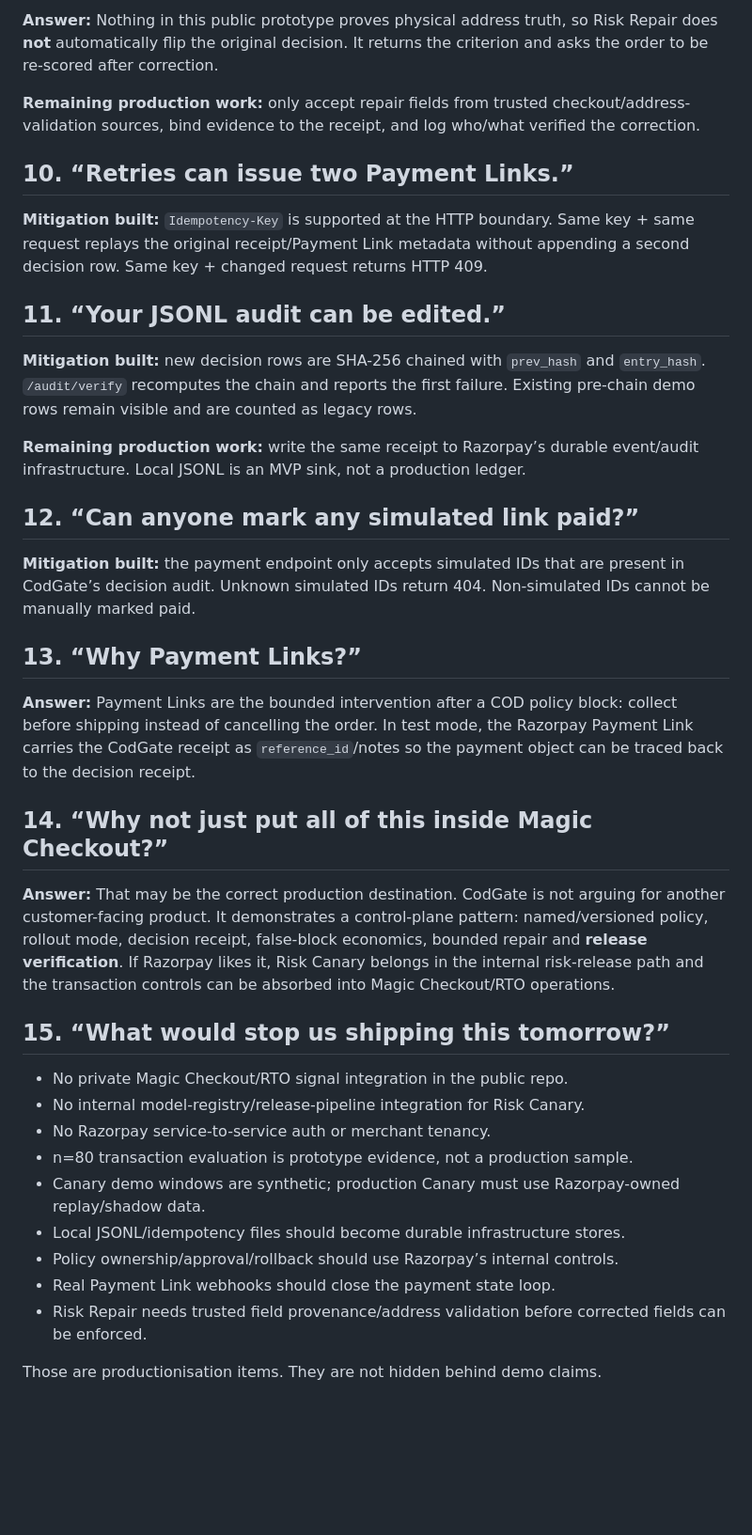
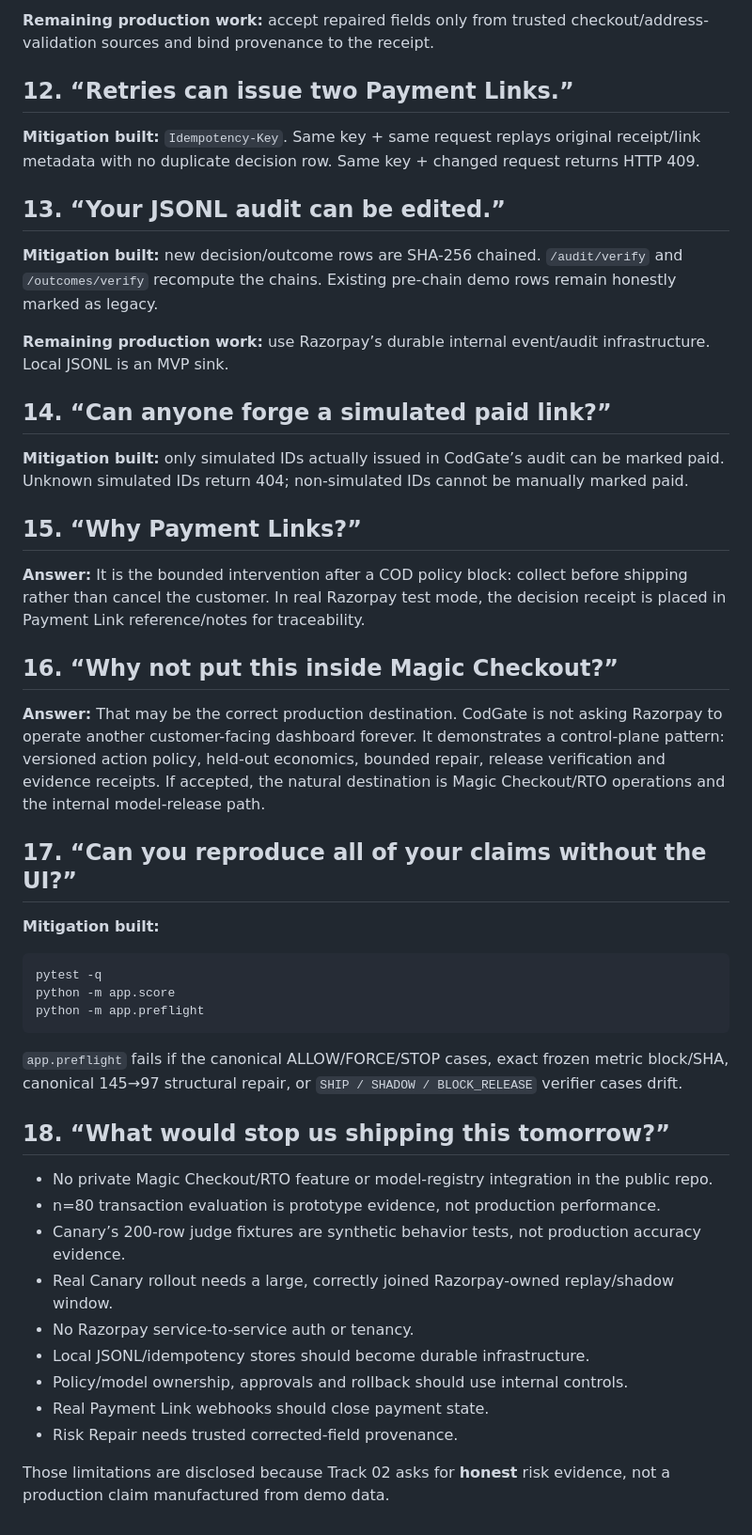
Before and after one commit to Akshu1245/codgate, a Markdown page: docs/JUDGE_REDTEAM.md, the part around one of its changes. Shown at 94% size. Drawn GitHub-style; blank space fills up the shorter version.

Commit message:
Update judge red-team for statistical verifier v2

````diff
--- a/docs/JUDGE_REDTEAM.md
+++ b/docs/JUDGE_REDTEAM.md
@@ -70,40 +101,50 @@ The canonical Siwan order proves the guardrail: 145 pts before address completio
 
-**Answer:** Nothing in this public prototype proves physical address truth, so Risk Repair does **not** automatically flip the original decision. It returns the criterion and asks the order to be re-scored after correction.
+**Remaining production work:** accept repaired fields only from trusted checkout/address-validation sources and bind provenance to the receipt.
 
-**Remaining production work:** only accept repair fields from trusted checkout/address-validation sources, bind evidence to the receipt, and log who/what verified the correction.
+## 12. “Retries can issue two Payment Links.”
 
-## 10. “Retries can issue two Payment Links.”
+**Mitigation built:** `Idempotency-Key`. Same key + same request replays original receipt/link metadata with no duplicate decision row. Same key + changed request returns HTTP 409.
 
-**Mitigation built:** `Idempotency-Key` is supported at the HTTP boundary. Same key + same request replays the original receipt/Payment Link metadata without appending a second decision row. Same key + changed request returns HTTP 409.
+## 13. “Your JSONL audit can be edited.”
 
-## 11. “Your JSONL audit can be edited.”
+**Mitigation built:** new decision/outcome rows are SHA-256 chained. `/audit/verify` and `/outcomes/verify` recompute the chains. Existing pre-chain demo rows remain honestly marked as legacy.
 
-**Mitigation built:** new decision rows are SHA-256 chained with `prev_hash` and `entry_hash`. `/audit/verify` recomputes the chain and reports the first failure. Existing pre-chain demo rows remain visible and are counted as legacy rows.
+**Remaining production work:** use Razorpay’s durable internal event/audit infrastructure. Local JSONL is an MVP sink.
 
-**Remaining production work:** write the same receipt to Razorpay’s durable event/audit infrastructure. Local JSONL is an MVP sink, not a production ledger.
+## 14. “Can anyone forge a simulated paid link?”
 
-## 12. “Can anyone mark any simulated link paid?”
+**Mitigation built:** only simulated IDs actually issued in CodGate’s audit can be marked paid. Unknown simulated IDs return 404; non-simulated IDs cannot be manually marked paid.
 
-**Mitigation built:** the payment endpoint only accepts simulated IDs that are present in CodGate’s decision audit. Unknown simulated IDs return 404. Non-simulated IDs cannot be manually marked paid.
+## 15. “Why Payment Links?”
 
-## 13. “Why Payment Links?”
+**Answer:** It is the bounded intervention after a COD policy block: collect before shipping rather than cancel the customer. In real Razorpay test mode, the decision receipt is placed in Payment Link reference/notes for traceability.
 
-**Answer:** Payment Links are the bounded intervention after a COD policy block: collect before shipping instead of cancelling the order. In test mode, the Razorpay Payment Link carries the CodGate receipt as `reference_id`/notes so the payment object can be traced back to the decision receipt.
+## 16. “Why not put this inside Magic Checkout?”
 
-## 14. “Why not just put all of this inside Magic Checkout?”
+**Answer:** That may be the correct production destination. CodGate is not asking Razorpay to operate another customer-facing dashboard forever. It demonstrates a control-plane pattern: versioned action policy, held-out economics, bounded repair, release verification and evidence receipts. If accepted, the natural destination is Magic Checkout/RTO operations and the internal model-release path.
 
-**Answer:** That may be the correct production destination. CodGate is not arguing for another customer-facing product. It demonstrates a control-plane pattern: named/versioned policy, rollout mode, decision receipt, false-block economics, bounded repair and **release verification**. If Razorpay likes it, Risk Canary belongs in the internal risk-release path and the transaction controls can be absorbed into Magic Checkout/RTO operations.
+## 17. “Can you reproduce all of your claims without the UI?”
 
-## 15. “What would stop us shipping this tomorrow?”
+**Mitigation built:**
 
-- No private Magic Checkout/RTO signal integration in the public repo.
-- No internal model-registry/release-pipeline integration for Risk Canary.
-- No Razorpay service-to-service auth or merchant tenancy.
-- n=80 transaction evaluation is prototype evidence, not a production sample.
-- Canary demo windows are synthetic; production Canary must use Razorpay-owned replay/shadow data.
-- Local JSONL/idempotency files should become durable infrastructure stores.
-- Policy ownership/approval/rollback should use Razorpay’s internal controls.
-- Real Payment Link webhooks should close the payment state loop.
-- Risk Repair needs trusted field provenance/address validation before corrected fields can be enforced.
+```bash
+pytest -q
+python -m app.score
+python -m app.preflight
+```
 
-Those are productionisation items. They are not hidden behind demo claims.
+`app.preflight` fails if the canonical ALLOW/FORCE/STOP cases, exact frozen metric block/SHA, canonical 145→97 structural repair, or `SHIP / SHADOW / BLOCK_RELEASE` verifier cases drift.
+
+## 18. “What would stop us shipping this tomorrow?”
+
+- No private Magic Checkout/RTO feature or model-registry integration in the public repo.
+- n=80 transaction evaluation is prototype evidence, not production performance.
+- Canary’s 200-row judge fixtures are synthetic behavior tests, not production accuracy evidence.
+- Real Canary rollout needs a large, correctly joined Razorpay-owned replay/shadow window.
+- No Razorpay service-to-service auth or tenancy.
+- Local JSONL/idempotency stores should become durable infrastructure.
+- Policy/model ownership, approvals and rollback should use internal controls.
+- Real Payment Link webhooks should close payment state.
+- Risk Repair needs trusted corrected-field provenance.
+
+Those limitations are disclosed because Track 02 asks for **honest** risk evidence, not a production claim manufactured from demo data.
````
Also changed, not shown: other parts of docs/JUDGE_REDTEAM.md (+58 -27 lines).
